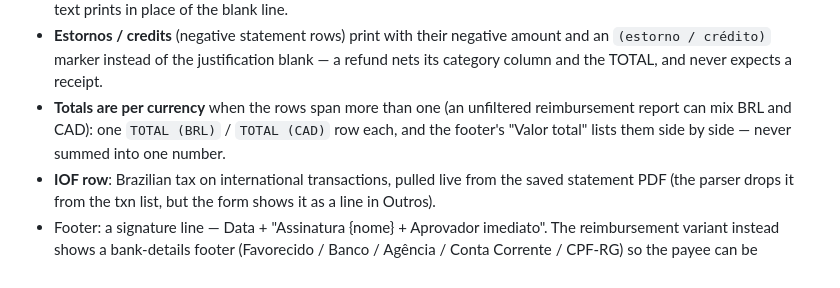
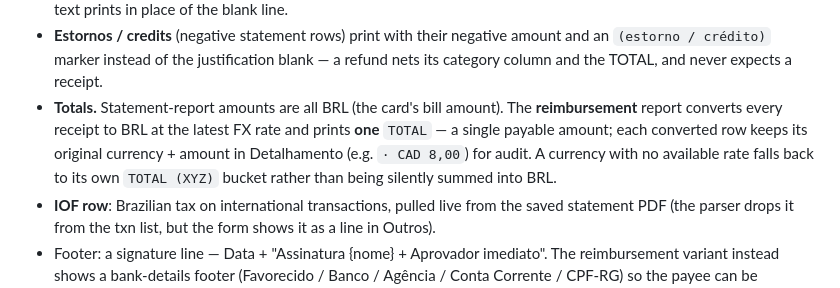
Before and after one commit to luizpersechini/receipt-tracker, a Markdown page: docs/reports.md, the part around one of its changes. GitHub-like rendering.

```diff
--- a/docs/reports.md
+++ b/docs/reports.md
@@ -58,10 +58,13 @@ A single self-contained PDF mirroring the Atlantic Nickel
   negative amount and an `(estorno / crédito)` marker instead of the
   justification blank — a refund nets its category column and the
   TOTAL, and never expects a receipt.
-- **Totals are per currency** when the rows span more than one (an
-  unfiltered reimbursement report can mix BRL and CAD): one
-  `TOTAL (BRL)` / `TOTAL (CAD)` row each, and the footer's "Valor
-  total" lists them side by side — never summed into one number.
+- **Totals.** Statement-report amounts are all BRL (the card's bill
+  amount). The **reimbursement** report converts every receipt to BRL at
+  the latest FX rate and prints **one** `TOTAL` — a single payable
+  amount; each converted row keeps its original currency + amount in
+  Detalhamento (e.g. `· CAD 8,00`) for audit. A currency with no
+  available rate falls back to its own `TOTAL (XYZ)` bucket rather than
+  being silently summed into BRL.
 - **IOF row**: Brazilian tax on international transactions, pulled live
   from the saved statement PDF (the parser drops it from the txn list,
   but the form shows it as a line in Outros).
```
Also changed, not shown: other parts of docs/reports.md (+56 -27 lines), docs/api.md (+28 -11 lines), docs/architecture.md (+7 -7 lines).
